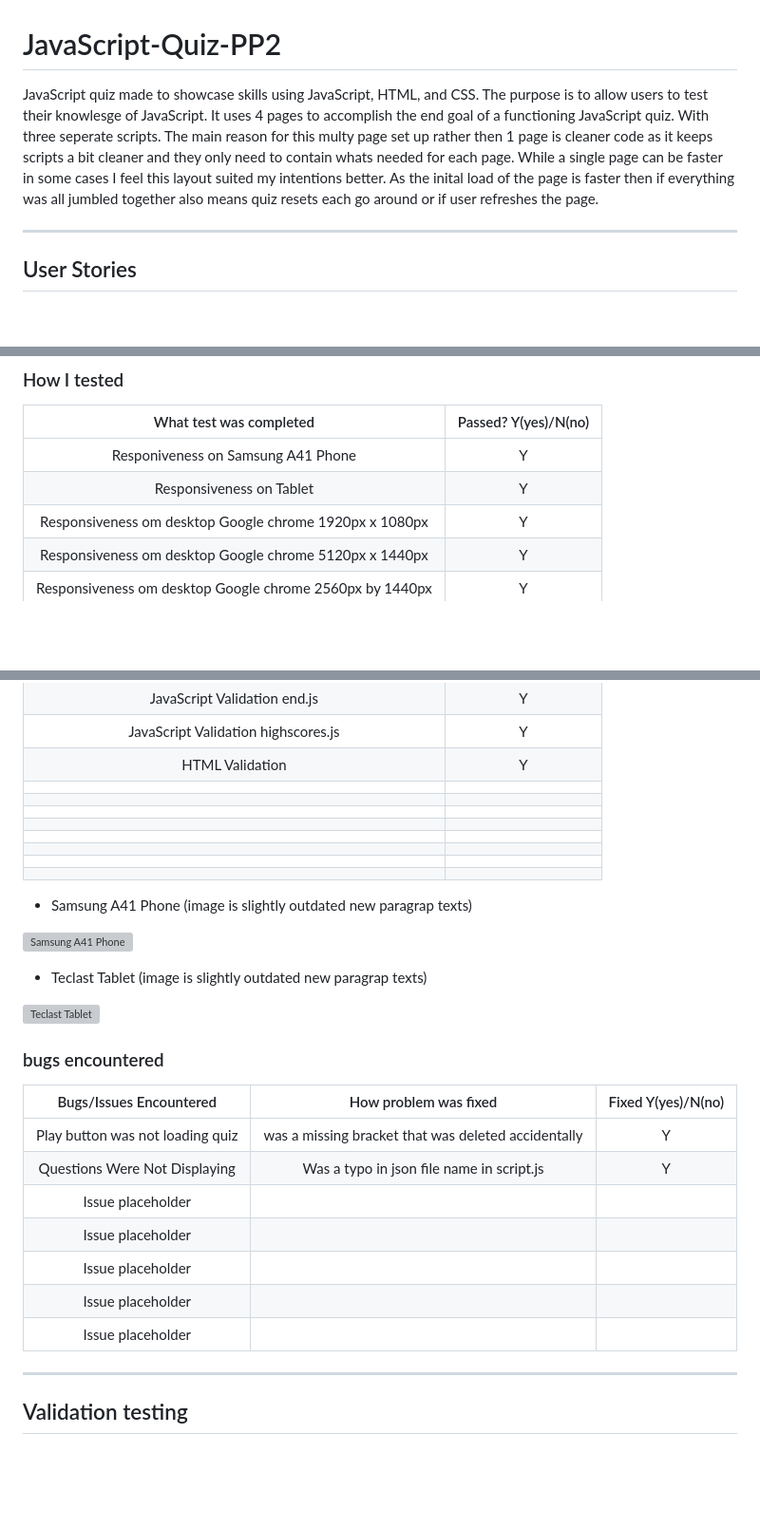
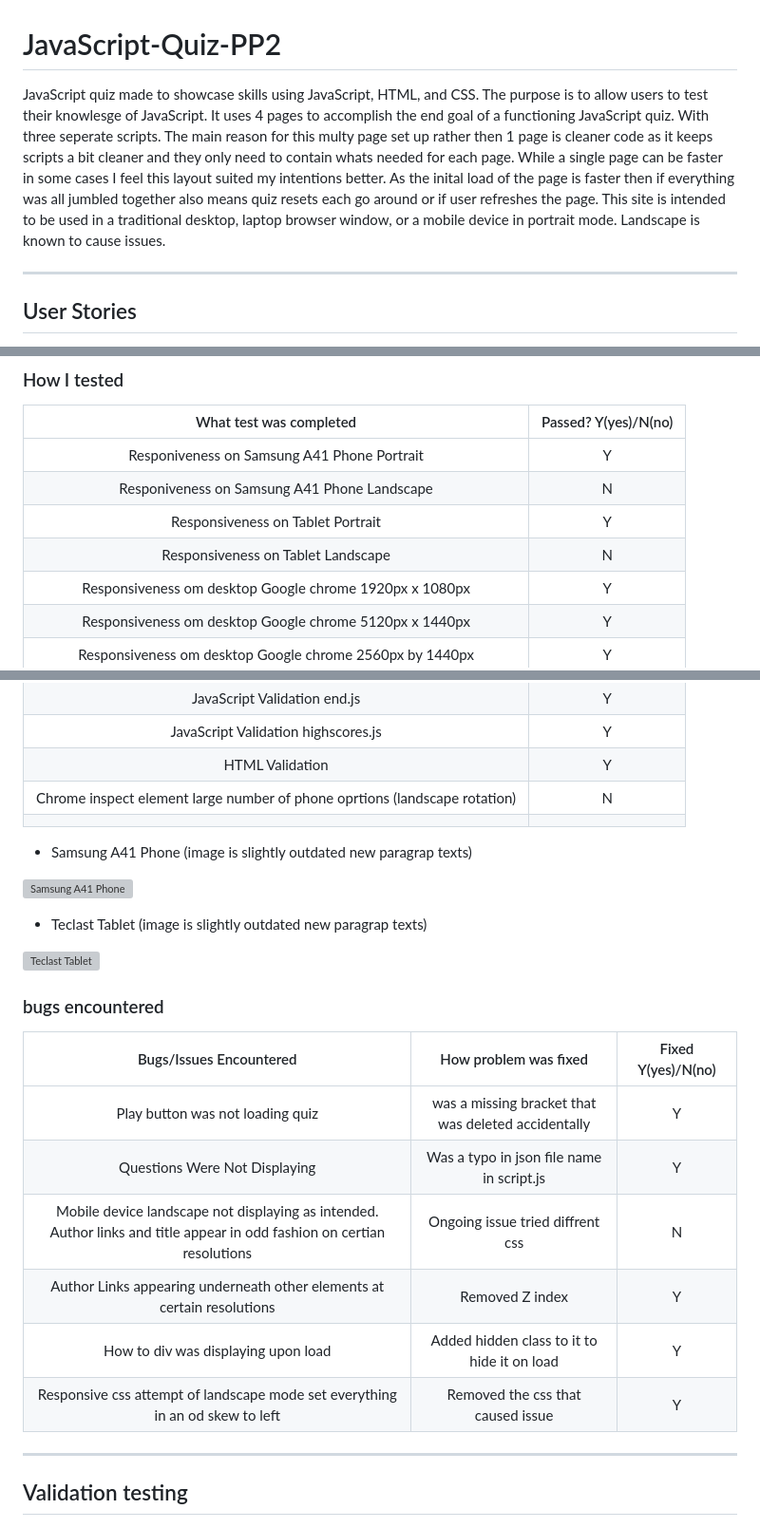
Before and after one commit to Danger0101/JavaScript-Quiz-PP2, a Markdown page: README.md, 3 parts joined by grey strips. Shown: that part at 95% size. Drawn GitHub-style; blank space fills up the shorter version; grey boxes are pictures that could not be loaded.

Commit message:
Brought readme up to date
Added more testing methods and bugs as well as link to live site in readme

```diff
--- a/README.md
+++ b/README.md
@@ -1,6 +1,6 @@
 # JavaScript-Quiz-PP2
 
-JavaScript quiz made to showcase skills using JavaScript, HTML, and CSS. The purpose is to allow users to test their knowlesge of JavaScript. It uses 4 pages to accomplish the end goal of a functioning JavaScript quiz. With three seperate scripts. The main reason for this multy page set up rather then 1 page is cleaner code as it keeps scripts a bit cleaner and they only need to contain whats needed for each page. While a single page can be faster in some cases I feel this layout suited my intentions better. As the inital load of the page is faster then if everything was all jumbled together also means quiz resets each go around or if user refreshes the page.
+JavaScript quiz made to showcase skills using JavaScript, HTML, and CSS. The purpose is to allow users to test their knowlesge of JavaScript. It uses 4 pages to accomplish the end goal of a functioning JavaScript quiz. With three seperate scripts. The main reason for this multy page set up rather then 1 page is cleaner code as it keeps scripts a bit cleaner and they only need to contain whats needed for each page. While a single page can be faster in some cases I feel this layout suited my intentions better. As the inital load of the page is faster then if everything was all jumbled together also means quiz resets each go around or if user refreshes the page. This site is intended to be used in a traditional desktop, laptop browser window, or a mobile device in portrait mode. Landscape is known to cause issues.
 
 ---
 ## User Stories
@@ -41,8 +41,10 @@ This will show the leaderboard data upon load.
 ### How I tested
 | What test was completed | Passed? Y(yes)/N(no) |
 |:-----------------------:|:-------------------:|
-| Responiveness on Samsung A41 Phone | Y |
-| Responsiveness on Tablet | Y |
+| Responiveness on Samsung A41 Phone Portrait | Y |
+| Responiveness on Samsung A41 Phone Landscape | N |
+| Responsiveness on Tablet Portrait | Y |
+| Responsiveness on Tablet Landscape | N |
 | Responsiveness om desktop Google chrome 1920px x 1080px | Y |
 | Responsiveness om desktop Google chrome 5120px x 1440px| Y |
 | Responsiveness om desktop Google chrome 2560px by 1440px | Y |
@@ -53,13 +55,7 @@ This will show the leaderboard data upon load.
 | JavaScript Validation end.js | Y |
 | JavaScript Validation highscores.js | Y |
 | HTML Validation | Y |
-|  |  |
-|  |  |
-|  |  |
-|  |  |
-|  |  |
-|  |  |
-|  |  |
+| Chrome inspect element large number of phone oprtions (landscape rotation) | N |
 |  |  |
 
 - Samsung A41 Phone (image is slightly outdated new paragrap texts)
@@ -74,13 +70,12 @@ This will show the leaderboard data upon load.
 
 | Bugs/Issues Encountered          | How problem was fixed                               | Fixed Y(yes)/N(no) |
 |:--------------------------------:|:---------------------------------------------------:|:------------------:|
-| Play button was not loading quiz | was a missing bracket that was deleted accidentally | Y                  |
-| Questions Were Not Displaying    | Was a typo in json file name in script.js           | Y                  |
-| Issue placeholder                |                                                     |                    |
-| Issue placeholder                |                                                     |                    |
-| Issue placeholder                |                                                     |                    |
-| Issue placeholder                |                                                     |                    |
-| Issue placeholder                |                                                     |                    |
+| Play button was not loading quiz | was a missing bracket that was deleted accidentally | Y |
+| Questions Were Not Displaying | Was a typo in json file name in script.js | Y |
+| Mobile device landscape not displaying as intended. Author links and title appear in odd fashion on certian resolutions | Ongoing issue tried diffrent css | N |
+| Author Links appearing underneath other elements at certain resolutions | Removed Z index | Y |
+| How to div was displaying upon load | Added hidden class to it to hide it on load | Y |
+| Responsive css attempt of landscape mode set everything in an od skew to left | Removed the css that caused issue | Y |
 
 ---
 
```
Also changed, not shown: other parts of README.md (+1 -1 lines).
